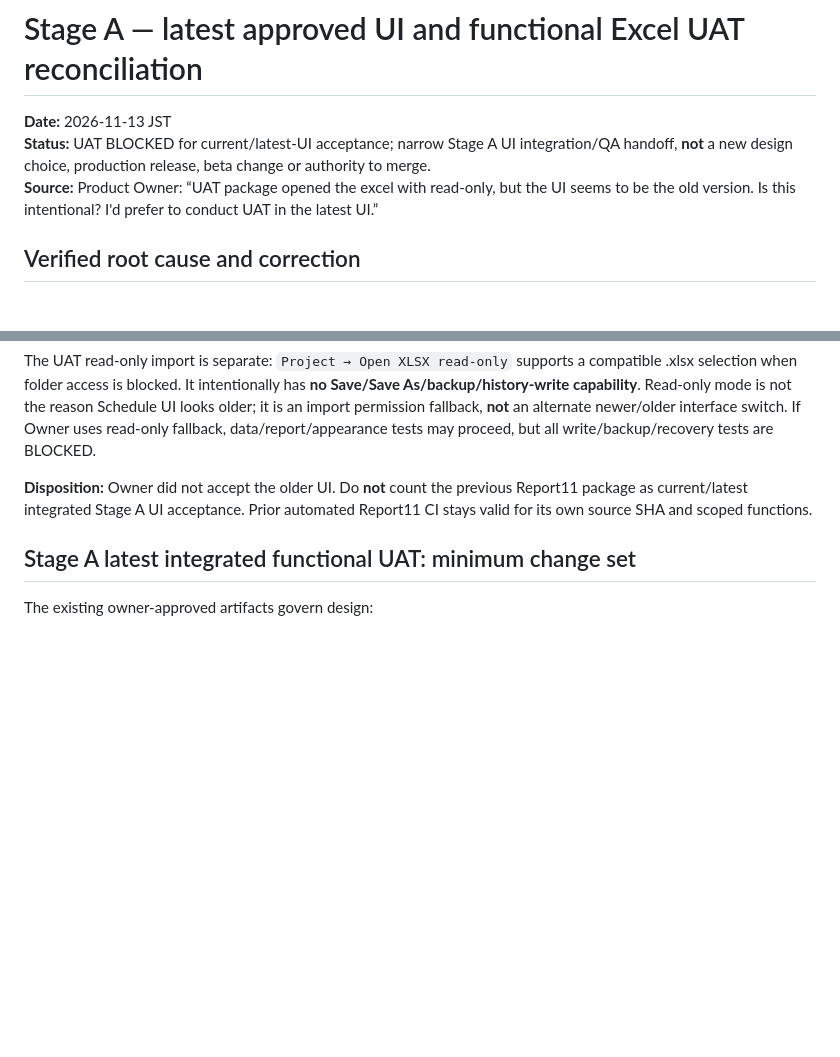
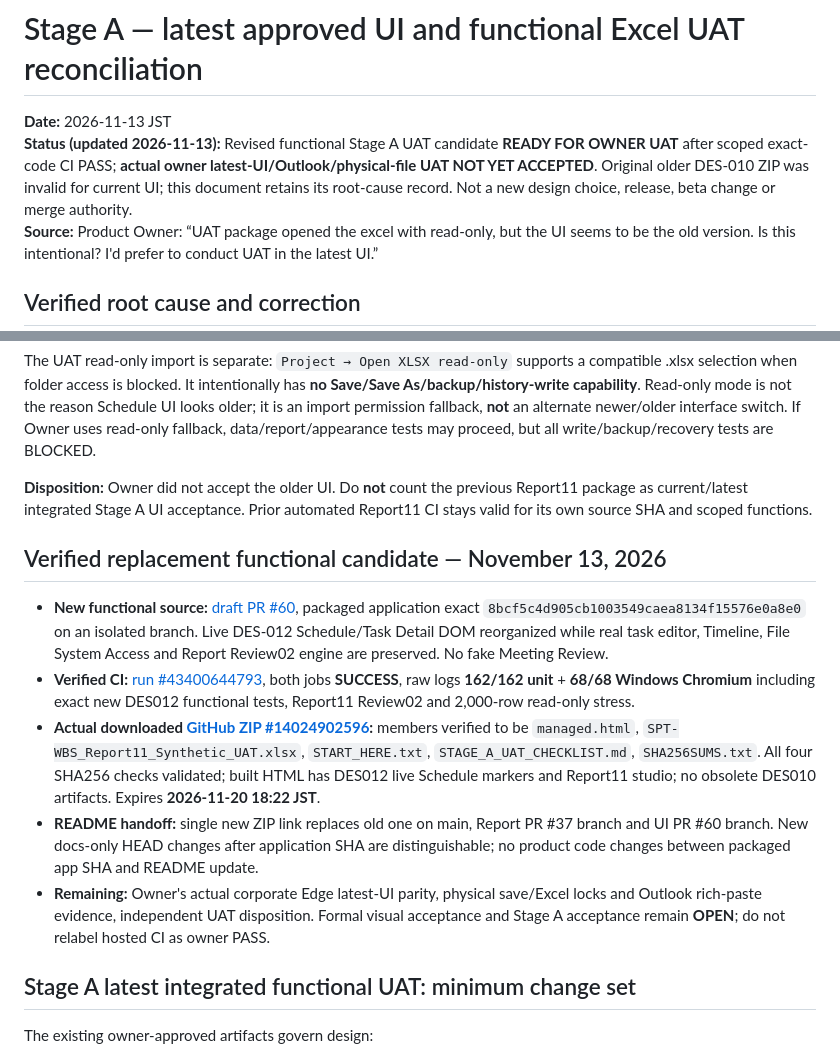
Before and after one commit to Kenny619/spl-wbs, a Markdown page: docs/implementation/STAGE_A_LATEST_APPROVED_UI_FUNCTIONAL_UAT_GATE.md, 2 parts joined by grey strips. Rendered like a GitHub page; blank space fills up the shorter version.

Commit message:
docs(uat): register verified Review08 functional replacement package, retain physical acceptance

```diff
--- a/docs/implementation/STAGE_A_LATEST_APPROVED_UI_FUNCTIONAL_UAT_GATE.md
+++ b/docs/implementation/STAGE_A_LATEST_APPROVED_UI_FUNCTIONAL_UAT_GATE.md
@@ -1,7 +1,7 @@
 # Stage A — latest approved UI and functional Excel UAT reconciliation
 
 **Date:** 2026-11-13 JST
-**Status:** UAT BLOCKED for current/latest-UI acceptance; narrow Stage A UI integration/QA handoff, **not** a new design choice, production release, beta change or authority to merge.
+**Status (updated 2026-11-13):** Revised functional Stage A UAT candidate **READY FOR OWNER UAT** after scoped exact-code CI PASS; **actual owner latest-UI/Outlook/physical-file UAT NOT YET ACCEPTED**. Original older DES-010 ZIP was invalid for current UI; this document retains its root-cause record. Not a new design choice, release, beta change or merge authority.
 **Source:** Product Owner: “UAT package opened the excel with read-only, but the UI seems to be the old version. Is this intentional? I'd prefer to conduct UAT in the latest UI.”
 
 ## Verified root cause and correction
@@ -13,6 +13,14 @@ The actual **ZIP contents were inspected**: it contains `managed.html`, Report11
 The UAT read-only import is separate: `Project → Open XLSX read-only` supports a compatible .xlsx selection when folder access is blocked. It intentionally has **no Save/Save As/backup/history-write capability**. Read-only mode is not the reason Schedule UI looks older; it is an import permission fallback, **not** an alternate newer/older interface switch. If Owner uses read-only fallback, data/report/appearance tests may proceed, but all write/backup/recovery tests are BLOCKED.
 
 **Disposition:** Owner did not accept the older UI. Do **not** count the previous Report11 package as current/latest integrated Stage A UI acceptance. Prior automated Report11 CI stays valid for its own source SHA and scoped functions.
+
+## Verified replacement functional candidate — November 13, 2026
+
+- **New functional source:** [draft PR #60](https://github.com/Kenny619/spl-wbs/pull/60), packaged application exact `8bcf5c4d905cb1003549caea8134f15576e0a8e0` on an isolated branch. Live DES-012 Schedule/Task Detail DOM reorganized while real task editor, Timeline, File System Access and Report Review02 engine are preserved. No fake Meeting Review.
+- **Verified CI:** [run #43400644793](https://github.com/Kenny619/spl-wbs/actions/runs/43400644793), both jobs **SUCCESS**, raw logs **162/162 unit** + **68/68 Windows Chromium** including exact new DES012 functional tests, Report11 Review02 and 2,000-row read-only stress.
+- **Actual downloaded [GitHub ZIP #14024902596](https://github.com/Kenny619/spl-wbs/actions/runs/43400644793/artifacts/14024902596):** members verified to be `managed.html`, `SPT-WBS_Report11_Synthetic_UAT.xlsx`, `START_HERE.txt`, `STAGE_A_UAT_CHECKLIST.md`, `SHA256SUMS.txt`. All four SHA256 checks validated; built HTML has DES012 live Schedule markers and Report11 studio; no obsolete DES010 artifacts. Expires **2026-11-20 18:22 JST**.
+- **README handoff:** single new ZIP link replaces old one on main, Report PR #37 branch and UI PR #60 branch. New docs-only HEAD changes after application SHA are distinguishable; no product code changes between packaged app SHA and README update.
+- **Remaining:** Owner's actual corporate Edge latest-UI parity, physical save/Excel locks and Outlook rich-paste evidence, independent UAT disposition. Formal visual acceptance and Stage A acceptance remain **OPEN**; do not relabel hosted CI as owner PASS.
 
 ## Stage A latest integrated functional UAT: minimum change set
 
```
